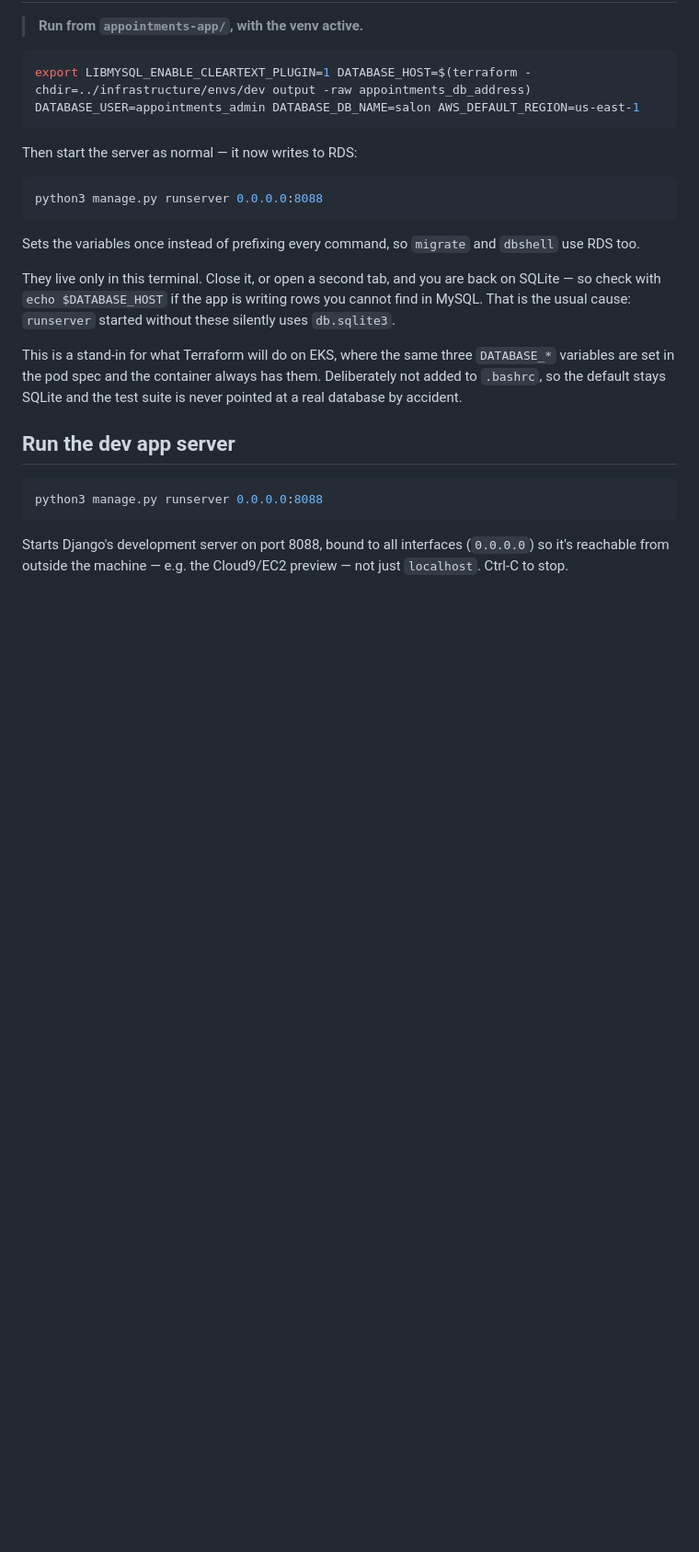
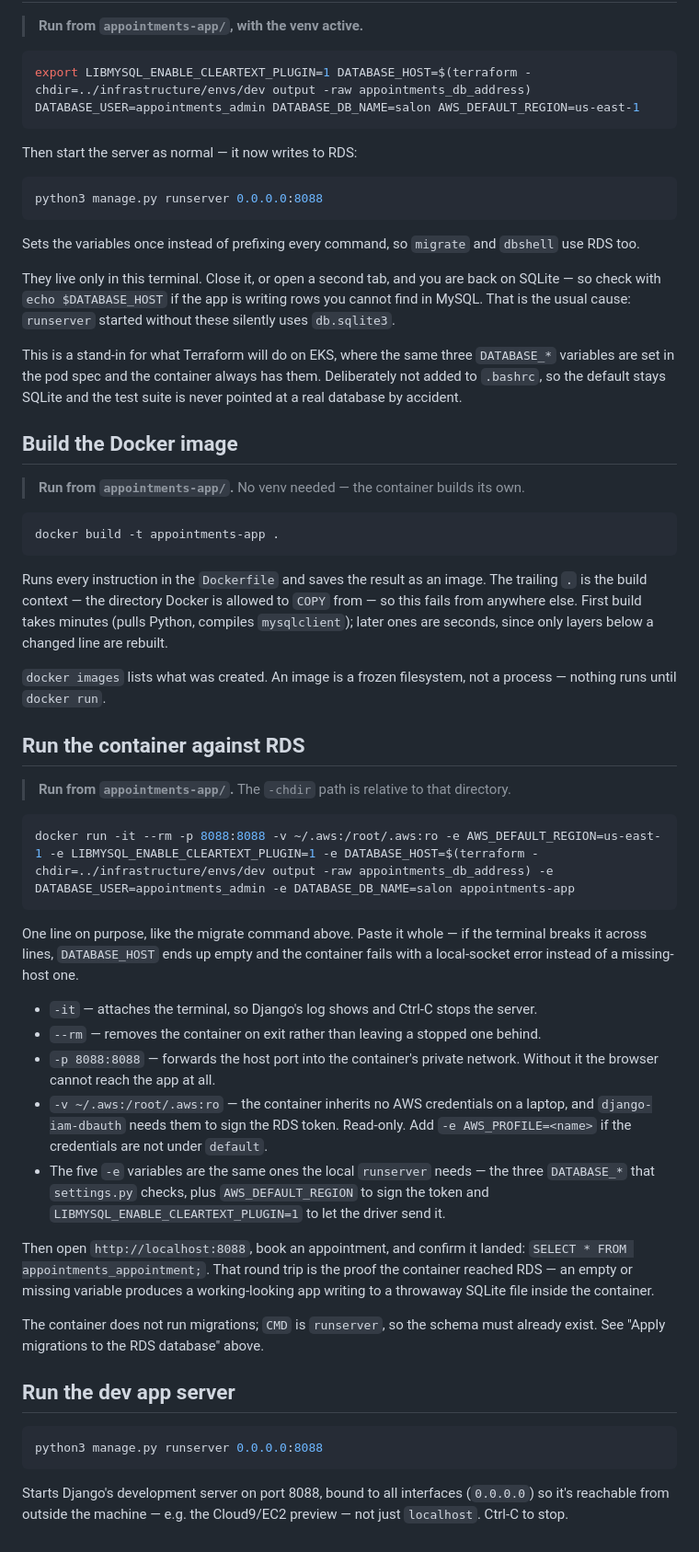
Before and after one commit to gianmar98/salon-scheduler-aws-eks-terraform-cicd, a Markdown page: appointments-app/COMMANDS.md, the part around the change. Shown at 92% size. GitHub-like rendering; blank space fills up the shorter version.

Commit message:
Add detailed instructions for building and running the `appointments-app` Docker container, including RDS connectivity setup and troubleshooting tips.

````diff
--- a/appointments-app/COMMANDS.md
+++ b/appointments-app/COMMANDS.md
@@ -129,6 +129,48 @@ They live only in this terminal. Close it, or open a second tab, and you are bac
 
 This is a stand-in for what Terraform will do on EKS, where the same three `DATABASE_*` variables are set in the pod spec and the container always has them. Deliberately not added to `.bashrc`, so the default stays SQLite and the test suite is never pointed at a real database by accident.
 
+## Build the Docker image
+
+> **Run from `appointments-app/`.** No venv needed — the container builds its own.
+
+```bash
+docker build -t appointments-app .
+```
+
+Runs every instruction in the `Dockerfile` and saves the result as an image. The trailing
+`.` is the build context — the directory Docker is allowed to `COPY` from — so this fails
+from anywhere else. First build takes minutes (pulls Python, compiles `mysqlclient`);
+later ones are seconds, since only layers below a changed line are rebuilt.
+
+`docker images` lists what was created. An image is a frozen filesystem, not a process —
+nothing runs until `docker run`.
+
+## Run the container against RDS
+
+> **Run from `appointments-app/`.** The `-chdir` path is relative to that directory.
+
+```bash
+docker run -it --rm -p 8088:8088 -v ~/.aws:/root/.aws:ro -e AWS_DEFAULT_REGION=us-east-1 -e LIBMYSQL_ENABLE_CLEARTEXT_PLUGIN=1 -e DATABASE_HOST=$(terraform -chdir=../infrastructure/envs/dev output -raw appointments_db_address) -e DATABASE_USER=appointments_admin -e DATABASE_DB_NAME=salon appointments-app
+```
+
+One line on purpose, like the migrate command above. Paste it whole — if the terminal
+breaks it across lines, `DATABASE_HOST` ends up empty and the container fails with a
+local-socket error instead of a missing-host one.
+
+- `-it` — attaches the terminal, so Django's log shows and Ctrl-C stops the server.
+- `--rm` — removes the container on exit rather than leaving a stopped one behind.
+- `-p 8088:8088` — forwards the host port into the container's private network. Without it the browser cannot reach the app at all.
+- `-v ~/.aws:/root/.aws:ro` — the container inherits no AWS credentials on a laptop, and `django-iam-dbauth` needs them to sign the RDS token. Read-only. Add `-e AWS_PROFILE=<name>` if the credentials are not under `default`.
+- The five `-e` variables are the same ones the local `runserver` needs — the three `DATABASE_*` that `settings.py` checks, plus `AWS_DEFAULT_REGION` to sign the token and `LIBMYSQL_ENABLE_CLEARTEXT_PLUGIN=1` to let the driver send it.
+
+Then open `http://localhost:8088`, book an appointment, and confirm it landed:
+`SELECT * FROM appointments_appointment;`. That round trip is the proof the container
+reached RDS — an empty or missing variable produces a working-looking app writing to a
+throwaway SQLite file inside the container.
+
+The container does not run migrations; `CMD` is `runserver`, so the schema must already
+exist. See "Apply migrations to the RDS database" above.
+
 ## Run the dev app server
 
 ```bash
````
Also changed, not shown: 1 other file.
